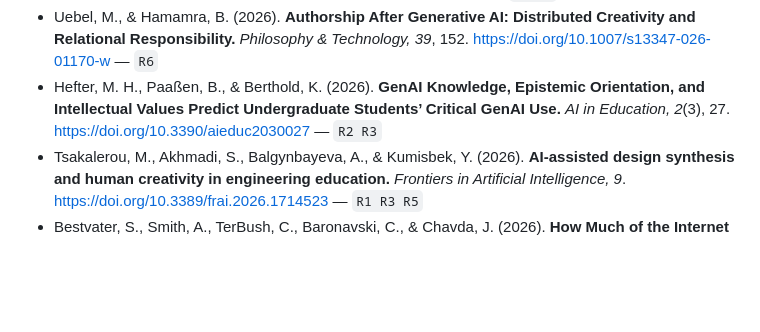
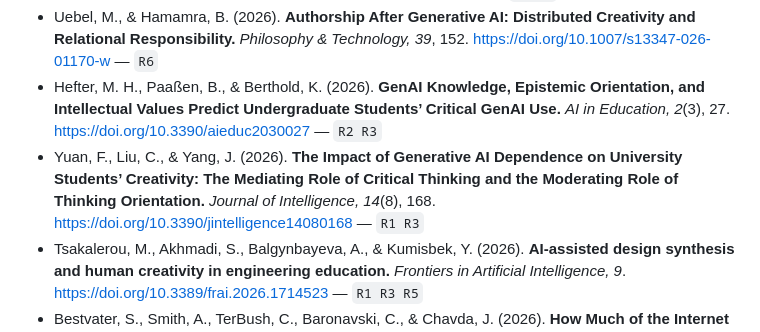
Before and after one commit to Xmemo/human-cognition-with-ai, a Markdown page: references/master-bibliography.md, the part around the change. Drawn GitHub-style; blank space fills up the shorter version.

Commit message:
docs: complete launch bibliography

```diff
--- a/references/master-bibliography.md
+++ b/references/master-bibliography.md
@@ -61,5 +61,6 @@ The initial Consensus query was dominated by cognition/education and did not ade
 - Collas, B. (2026). **Fundamental Mathematics in the Age of AI — The Residue, the Journey, and the Ecology.** arXiv:2608.12816. https://arxiv.org/abs/2608.12816 — `R1 R6`
 - Uebel, M., & Hamamra, B. (2026). **Authorship After Generative AI: Distributed Creativity and Relational Responsibility.** *Philosophy & Technology, 39*, 152. https://doi.org/10.1007/s13347-026-01170-w — `R6`
 - Hefter, M. H., Paaßen, B., & Berthold, K. (2026). **GenAI Knowledge, Epistemic Orientation, and Intellectual Values Predict Undergraduate Students’ Critical GenAI Use.** *AI in Education, 2*(3), 27. https://doi.org/10.3390/aieduc2030027 — `R2 R3`
+- Yuan, F., Liu, C., & Yang, J. (2026). **The Impact of Generative AI Dependence on University Students’ Creativity: The Mediating Role of Critical Thinking and the Moderating Role of Thinking Orientation.** *Journal of Intelligence, 14*(8), 168. https://doi.org/10.3390/jintelligence14080168 — `R1 R3`
 - Tsakalerou, M., Akhmadi, S., Balgynbayeva, A., & Kumisbek, Y. (2026). **AI-assisted design synthesis and human creativity in engineering education.** *Frontiers in Artificial Intelligence, 9*. https://doi.org/10.3389/frai.2026.1714523 — `R1 R3 R5`
 - Bestvater, S., Smith, A., TerBush, C., Baronavski, C., & Chavda, J. (2026). **How Much of the Internet Is Written With AI?** Pew Research Center. https://www.pewresearch.org/data-labs/2026/08/20/how-much-of-the-internet-is-written-with-ai/ — `R9`
```
